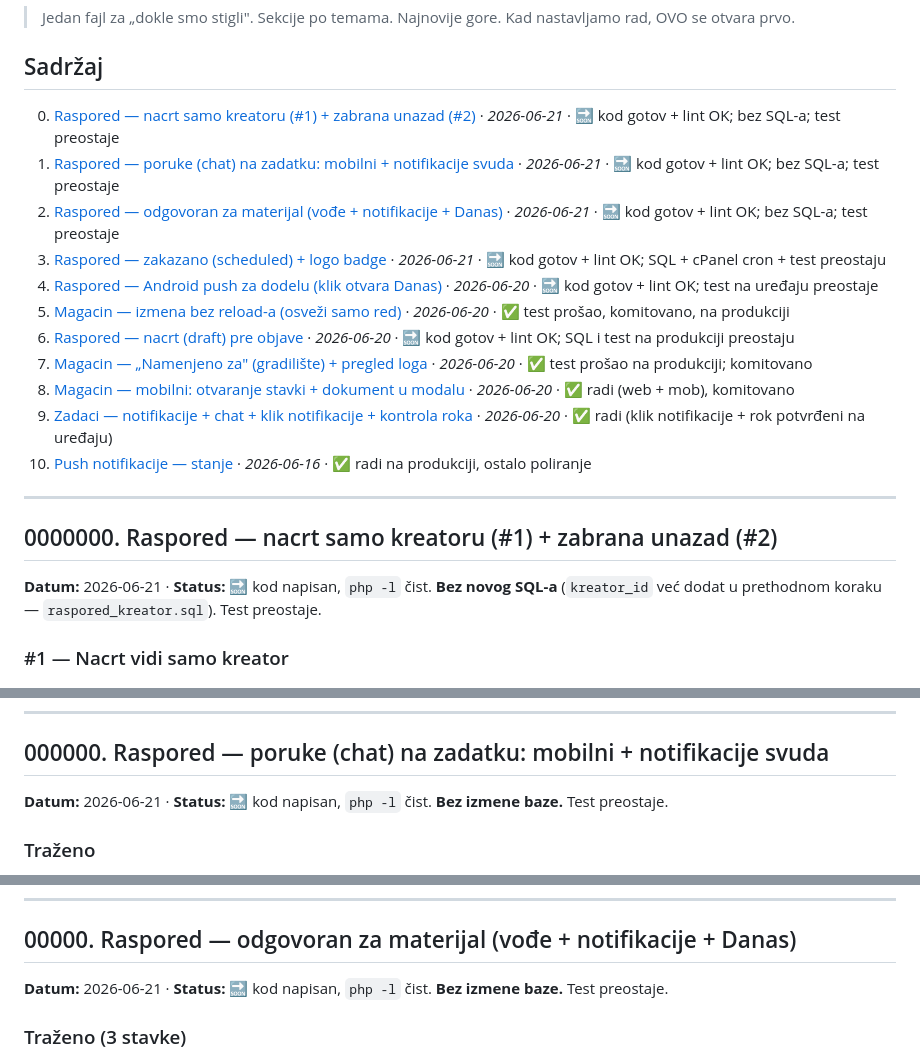
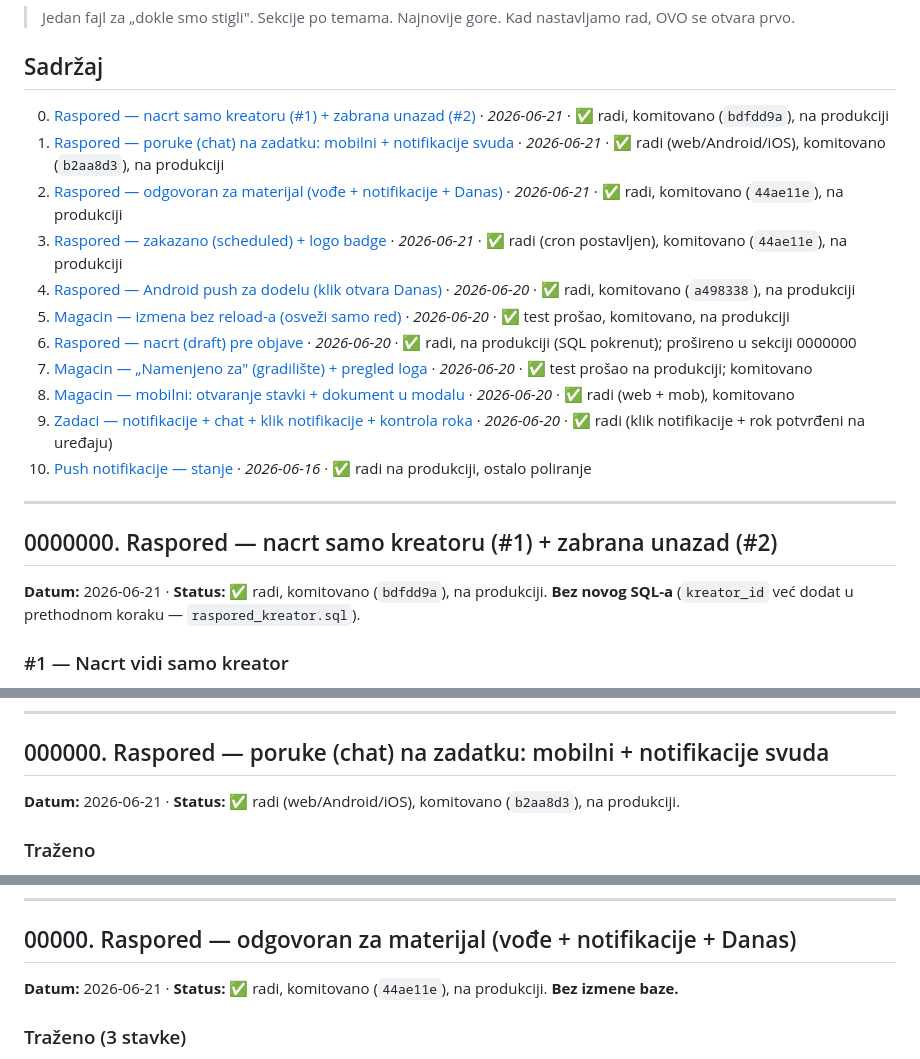
Before and after one commit to pdjalamic/ekosarna-mvc, a Markdown page: HANDOFF.md, 3 parts joined by grey strips. GitHub-like rendering.

Commit message:
Docs: HANDOFF - statusi svih raspored/zadaci stavki -> radi, komitovano, na produkciji
Co-Authored-By: Claude Opus 4.8 <noreply@anthropic.com>

```diff
--- a/HANDOFF.md
+++ b/HANDOFF.md
@@ -4,13 +4,13 @@
 > Kad nastavljamo rad, OVO se otvara prvo.
 
 ## Sadržaj
-0000000. [Raspored — nacrt samo kreatoru (#1) + zabrana unazad (#2)](#0000000-raspored--nacrt-samo-kreatoru-1--zabrana-unazad-2)  · *2026-06-21* · 🔜 kod gotov + lint OK; bez SQL-a; test preostaje
-000000. [Raspored — poruke (chat) na zadatku: mobilni + notifikacije svuda](#000000-raspored--poruke-chat-na-zadatku-mobilni--notifikacije-svuda)  · *2026-06-21* · 🔜 kod gotov + lint OK; bez SQL-a; test preostaje
-00000. [Raspored — odgovoran za materijal (vođe + notifikacije + Danas)](#00000-raspored--odgovoran-za-materijal-vodje--notifikacije--danas)  · *2026-06-21* · 🔜 kod gotov + lint OK; bez SQL-a; test preostaje
-0000. [Raspored — zakazano (scheduled) + logo badge](#0000-raspored--zakazano-scheduled--logo-badge)  · *2026-06-21* · 🔜 kod gotov + lint OK; SQL + cPanel cron + test preostaju
-000. [Raspored — Android push za dodelu (klik otvara Danas)](#000-raspored--android-push-za-dodelu-klik-otvara-danas)  · *2026-06-20* · 🔜 kod gotov + lint OK; test na uređaju preostaje
+0000000. [Raspored — nacrt samo kreatoru (#1) + zabrana unazad (#2)](#0000000-raspored--nacrt-samo-kreatoru-1--zabrana-unazad-2)  · *2026-06-21* · ✅ radi, komitovano (`bdfdd9a`), na produkciji
+000000. [Raspored — poruke (chat) na zadatku: mobilni + notifikacije svuda](#000000-raspored--poruke-chat-na-zadatku-mobilni--notifikacije-svuda)  · *2026-06-21* · ✅ radi (web/Android/iOS), komitovano (`b2aa8d3`), na produkciji
+00000. [Raspored — odgovoran za materijal (vođe + notifikacije + Danas)](#00000-raspored--odgovoran-za-materijal-vodje--notifikacije--danas)  · *2026-06-21* · ✅ radi, komitovano (`44ae11e`), na produkciji
+0000. [Raspored — zakazano (scheduled) + logo badge](#0000-raspored--zakazano-scheduled--logo-badge)  · *2026-06-21* · ✅ radi (cron postavljen), komitovano (`44ae11e`), na produkciji
+000. [Raspored — Android push za dodelu (klik otvara Danas)](#000-raspored--android-push-za-dodelu-klik-otvara-danas)  · *2026-06-20* · ✅ radi, komitovano (`a498338`), na produkciji
 00. [Magacin — izmena bez reload-a (osveži samo red)](#00-magacin--izmena-bez-reload-a-osvezi-samo-red)  · *2026-06-20* · ✅ test prošao, komitovano, na produkciji
-0. [Raspored — nacrt (draft) pre objave](#0-raspored--nacrt-draft-pre-objave)  · *2026-06-20* · 🔜 kod gotov + lint OK; SQL i test na produkciji preostaju
+0. [Raspored — nacrt (draft) pre objave](#0-raspored--nacrt-draft-pre-objave)  · *2026-06-20* · ✅ radi, na produkciji (SQL pokrenut); prošireno u sekciji 0000000
 1. [Magacin — „Namenjeno za" (gradilište) + pregled loga](#1-magacin--namenjeno-za-gradiliste--pregled-loga)  · *2026-06-20* · ✅ test prošao na produkciji; komitovano
 2. [Magacin — mobilni: otvaranje stavki + dokument u modalu](#2-magacin--mobilni-otvaranje-stavki--dokument-u-modalu)  · *2026-06-20* · ✅ radi (web + mob), komitovano
 3. [Zadaci — notifikacije + chat + klik notifikacije + kontrola roka](#3-zadaci--notifikacije--chat-komentari)  · *2026-06-20* · ✅ radi (klik notifikacije + rok potvrđeni na uređaju)
@@ -20,7 +20,7 @@
 
 ## 0000000. Raspored — nacrt samo kreatoru (#1) + zabrana unazad (#2)
 
-**Datum:** 2026-06-21 · **Status:** 🔜 kod napisan, `php -l` čist. **Bez novog SQL-a** (`kreator_id` već dodat u prethodnom koraku — `raspored_kreator.sql`). Test preostaje.
+**Datum:** 2026-06-21 · **Status:** ✅ radi, komitovano (`bdfdd9a`), na produkciji. **Bez novog SQL-a** (`kreator_id` već dodat u prethodnom koraku — `raspored_kreator.sql`).
 
 ### #1 — Nacrt vidi samo kreator
 `index()` sada nacrt-stavku stavlja u gornji blok **samo ako je `kreator_id == ja`** (legacy nacrti bez kreatora = vidljivi svima, fallback); tuđi nacrt se **ne prikazuje nikome** (ni u glavnoj tabeli). Objavljene stavke ostaju vidljive svima. Koristi `raspored_stavke.kreator_id`.
@@ -41,7 +41,7 @@
 
 ## 000000. Raspored — poruke (chat) na zadatku: mobilni + notifikacije svuda
 
-**Datum:** 2026-06-21 · **Status:** 🔜 kod napisan, `php -l` čist. **Bez izmene baze.** Test preostaje.
+**Datum:** 2026-06-21 · **Status:** ✅ radi (web/Android/iOS), komitovano (`b2aa8d3`), na produkciji.
 
 ### Traženo
 Poruke po zadatku na rasporedu su se na webu videle/slale, ali na Androidu „samo obaveštenje koje se ne vidi i nema ikonice". Treba: poruka → **svi sa zadatka (radnici + odgovoran za materijal) dobiju notifikaciju** na **web/Android/iPhone** → iz notifikacije se otvara baš taj thread → odgovore → svi opet dobiju.
@@ -73,7 +73,7 @@ Uploaduj `RasporedController.php`, `DanasController.php`, `app/Views/danas/index
 
 ## 00000. Raspored — odgovoran za materijal (vođe + notifikacije + Danas)
 
-**Datum:** 2026-06-21 · **Status:** 🔜 kod napisan, `php -l` čist. **Bez izmene baze.** Test preostaje.
+**Datum:** 2026-06-21 · **Status:** ✅ radi, komitovano (`44ae11e`), na produkciji. **Bez izmene baze.**
 
 ### Traženo (3 stavke)
 1. Kad se neko dodeli na zadatak I označi kao odgovoran za materijal → **jedna** spojena poruka (već radi za jedno snimanje). Skidanje/dodavanje odgovornosti → onaj koga se tiče dobija notifikaciju — **i kad nije radnik** na zadatku.
```
Also changed, not shown: other parts of HANDOFF.md (+4 -4 lines).
